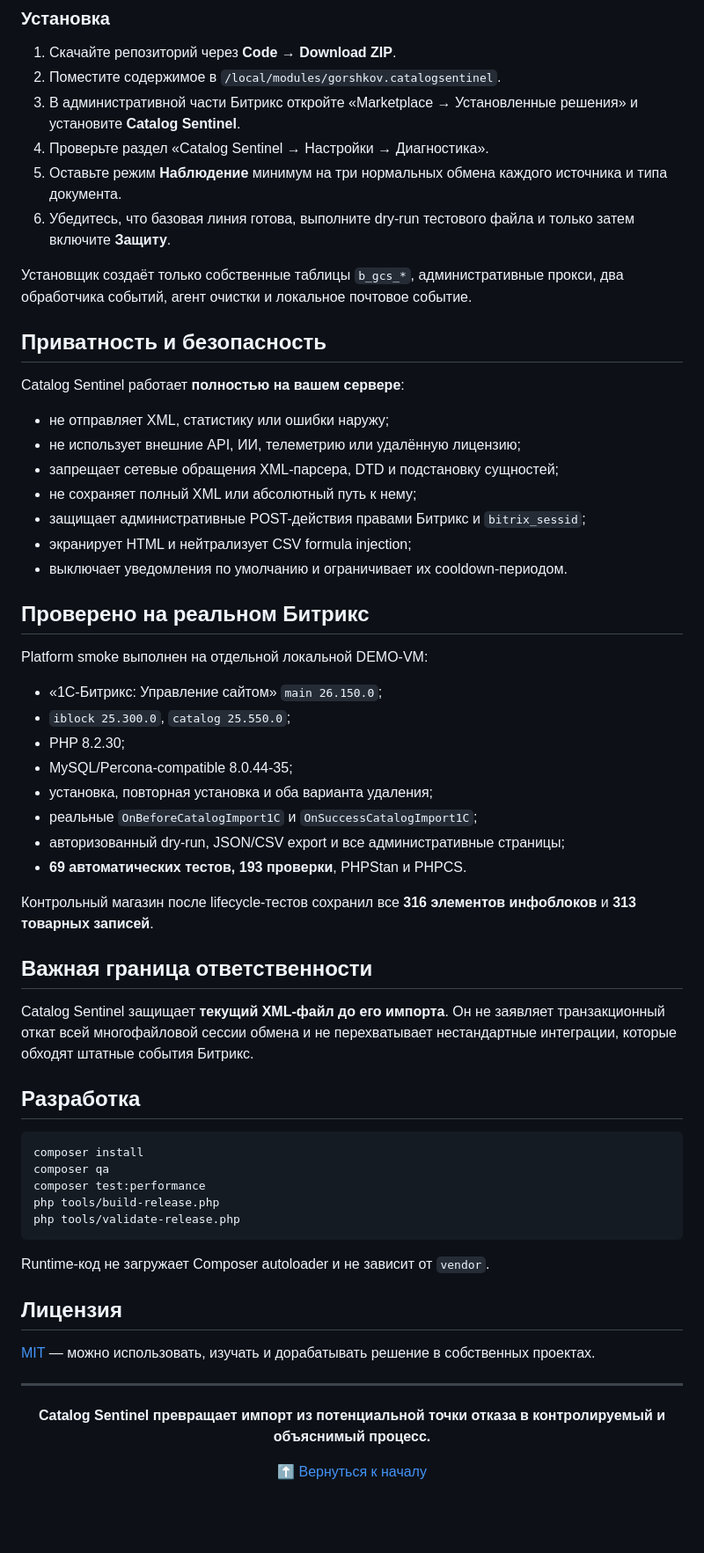
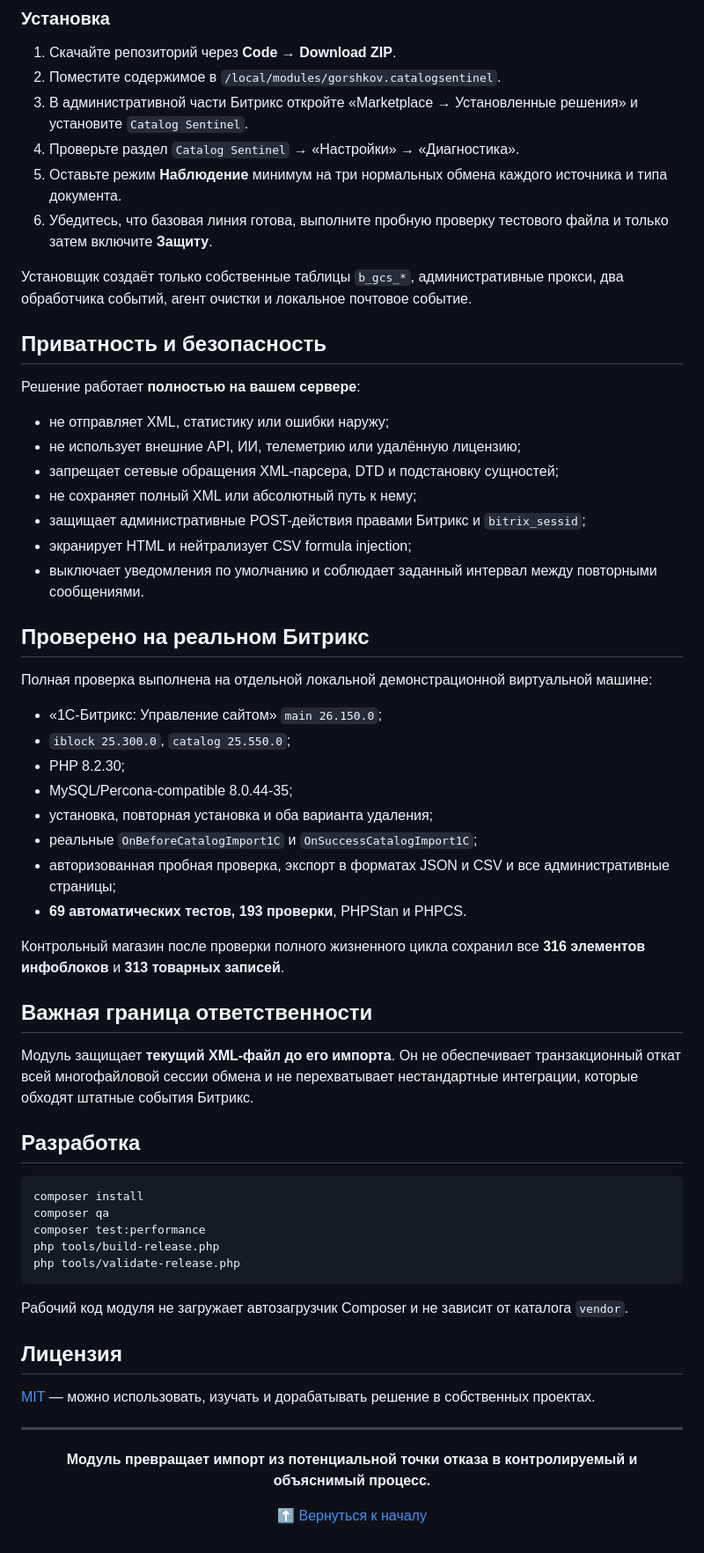
Before and after one commit to YuryGorshkov/Catalog_Sentinel, a Markdown page: README.md, the part around one of its changes. Shown at 88% size. Rendered like a GitHub page; blank space fills up the shorter version.

````diff
--- a/README.md
+++ b/README.md
@@ -146,16 +146,16 @@ Dry-run позволяет загрузить XML вручную, выбрать
 
 1. Скачайте репозиторий через **Code → Download ZIP**.
 2. Поместите содержимое в `/local/modules/gorshkov.catalogsentinel`.
-3. В административной части Битрикс откройте «Marketplace → Установленные решения» и установите **Catalog Sentinel**.
-4. Проверьте раздел «Catalog Sentinel → Настройки → Диагностика».
+3. В административной части Битрикс откройте «Marketplace → Установленные решения» и установите `Catalog Sentinel`.
+4. Проверьте раздел `Catalog Sentinel` → «Настройки» → «Диагностика».
 5. Оставьте режим **Наблюдение** минимум на три нормальных обмена каждого источника и типа документа.
-6. Убедитесь, что базовая линия готова, выполните dry-run тестового файла и только затем включите **Защиту**.
+6. Убедитесь, что базовая линия готова, выполните пробную проверку тестового файла и только затем включите **Защиту**.
 
 Установщик создаёт только собственные таблицы `b_gcs_*`, административные прокси, два обработчика событий, агент очистки и локальное почтовое событие.
 
 ## Приватность и безопасность
 
-Catalog Sentinel работает **полностью на вашем сервере**:
+Решение работает **полностью на вашем сервере**:
 
 - не отправляет XML, статистику или ошибки наружу;
 - не использует внешние API, ИИ, телеметрию или удалённую лицензию;
@@ -163,11 +163,11 @@ Catalog Sentinel работает **полностью на вашем серв
 - не сохраняет полный XML или абсолютный путь к нему;
 - защищает административные POST-действия правами Битрикс и `bitrix_sessid`;
 - экранирует HTML и нейтрализует CSV formula injection;
-- выключает уведомления по умолчанию и ограничивает их cooldown-периодом.
+- выключает уведомления по умолчанию и соблюдает заданный интервал между повторными сообщениями.
 
 ## Проверено на реальном Битрикс
 
-Platform smoke выполнен на отдельной локальной DEMO-VM:
+Полная проверка выполнена на отдельной локальной демонстрационной виртуальной машине:
 
 - «1С-Битрикс: Управление сайтом» `main 26.150.0`;
 - `iblock 25.300.0`, `catalog 25.550.0`;
@@ -175,14 +175,14 @@ Platform smoke выполнен на отдельной локальной DEMO-
 - MySQL/Percona-compatible 8.0.44-35;
 - установка, повторная установка и оба варианта удаления;
 - реальные `OnBeforeCatalogImport1C` и `OnSuccessCatalogImport1C`;
-- авторизованный dry-run, JSON/CSV export и все административные страницы;
+- авторизованная пробная проверка, экспорт в форматах JSON и CSV и все административные страницы;
 - **69 автоматических тестов, 193 проверки**, PHPStan и PHPCS.
 
-Контрольный магазин после lifecycle-тестов сохранил все **316 элементов инфоблоков** и **313 товарных записей**.
+Контрольный магазин после проверки полного жизненного цикла сохранил все **316 элементов инфоблоков** и **313 товарных записей**.
 
 ## Важная граница ответственности
 
-Catalog Sentinel защищает **текущий XML-файл до его импорта**. Он не заявляет транзакционный откат всей многофайловой сессии обмена и не перехватывает нестандартные интеграции, которые обходят штатные события Битрикс.
+Модуль защищает **текущий XML-файл до его импорта**. Он не обеспечивает транзакционный откат всей многофайловой сессии обмена и не перехватывает нестандартные интеграции, которые обходят штатные события Битрикс.
 
 ## Разработка
 
@@ -194,7 +194,7 @@ php tools/build-release.php
 php tools/validate-release.php
 ```
 
-Runtime-код не загружает Composer autoloader и не зависит от `vendor`.
+Рабочий код модуля не загружает автозагрузчик Composer и не зависит от каталога `vendor`.
 
 ## Лицензия
 
@@ -204,7 +204,7 @@ Runtime-код не загружает Composer autoloader и не зависи
 
 <div align="center">
 
-**Catalog Sentinel превращает импорт из потенциальной точки отказа в контролируемый и объяснимый процесс.**
+**Модуль превращает импорт из потенциальной точки отказа в контролируемый и объяснимый процесс.**
 
 [⬆ Вернуться к началу](#readme)
 
````
Also changed, not shown: other parts of README.md (+24 -24 lines).
